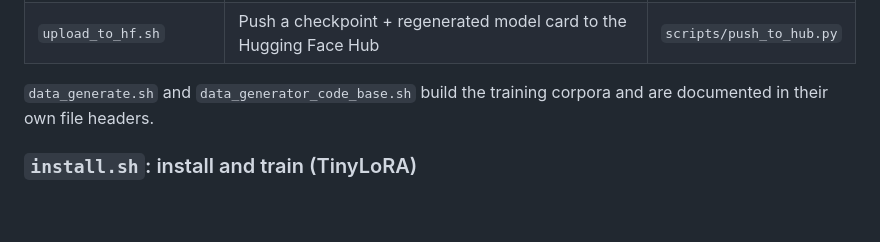
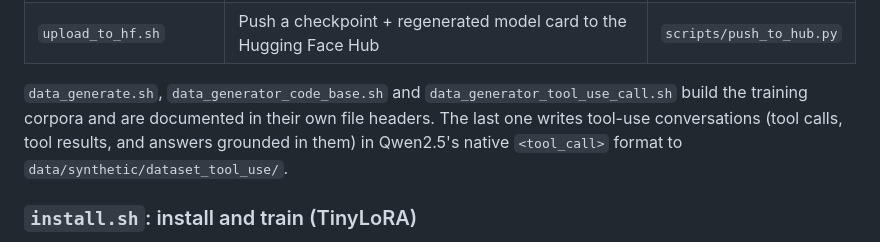
Before and after one commit to caglanakpinar/qwen_customized_with_tiny_lora, a Markdown page: README.md, the part around one of its changes. Drawn GitHub-style; blank space fills up the shorter version.

```diff
--- a/README.md
+++ b/README.md
@@ -300,8 +300,10 @@ everything is set through environment variables, e.g. `CHECKPOINT=3200 bash eval
 | `web.sh` | Browser chat UI against a trained adapter | `tiny-lora serve` |
 | `upload_to_hf.sh` | Push a checkpoint + regenerated model card to the Hugging Face Hub | `scripts/push_to_hub.py` |
 
-`data_generate.sh` and `data_generator_code_base.sh` build the training corpora and are documented
-in their own file headers.
+`data_generate.sh`, `data_generator_code_base.sh` and `data_generator_tool_use_call.sh` build the
+training corpora and are documented in their own file headers. The last one writes tool-use
+conversations (tool calls, tool results, and answers grounded in them) in Qwen2.5's native
+`<tool_call>` format to `data/synthetic/dataset_tool_use/`.
 
 ### `install.sh`: install and train (TinyLoRA)
 
```
Also changed, not shown: other parts of README.md (+47 -21 lines).
